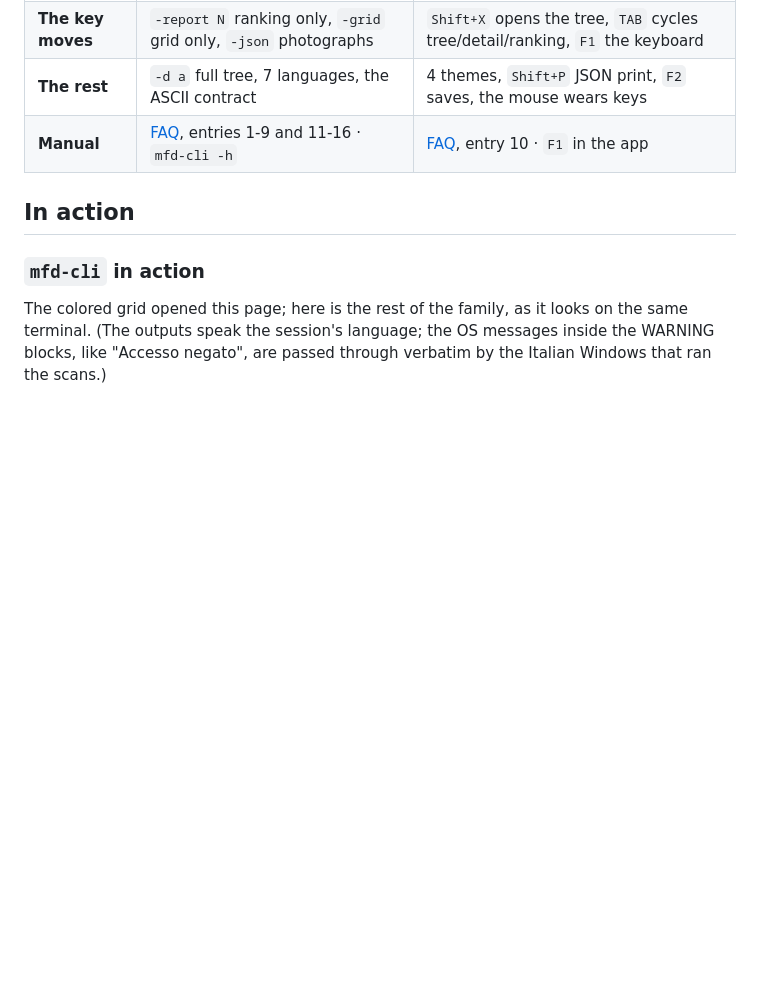
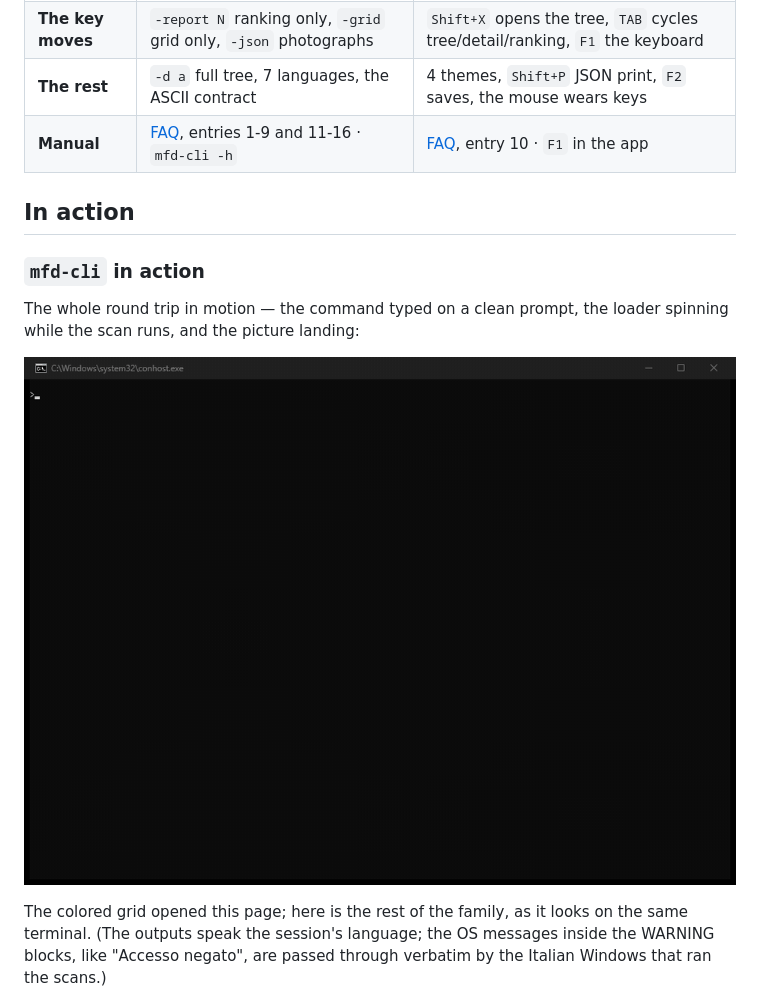
Before and after one commit to heavymanto/Manto.FreeDisk, a Markdown page: README.md, the part around the change. Drawn GitHub-style; pictures changed too: docs/img/cli-demo.gif (added); blank space fills up the shorter version.

```diff
--- a/README.md
+++ b/README.md
@@ -142,6 +142,11 @@ One engine only (mfd-core): scan, lens, languages, JSON contract. The two fronte
 ## In action
 
 ### `mfd-cli` in action
+
+The whole round trip in motion — the command typed on a clean prompt, the
+loader spinning while the scan runs, and the picture landing:
+
+![mfd-cli in motion: the command, the loader, the grid with the biggest files](docs/img/cli-demo.gif)
 
 The colored grid opened this page; here is the rest of the family, as it
 looks on the same terminal. (The outputs speak the session's language; the
```
Also changed, not shown: CHANGELOG.md (+3 -2 lines), README.it.md (+5 -0 lines).
